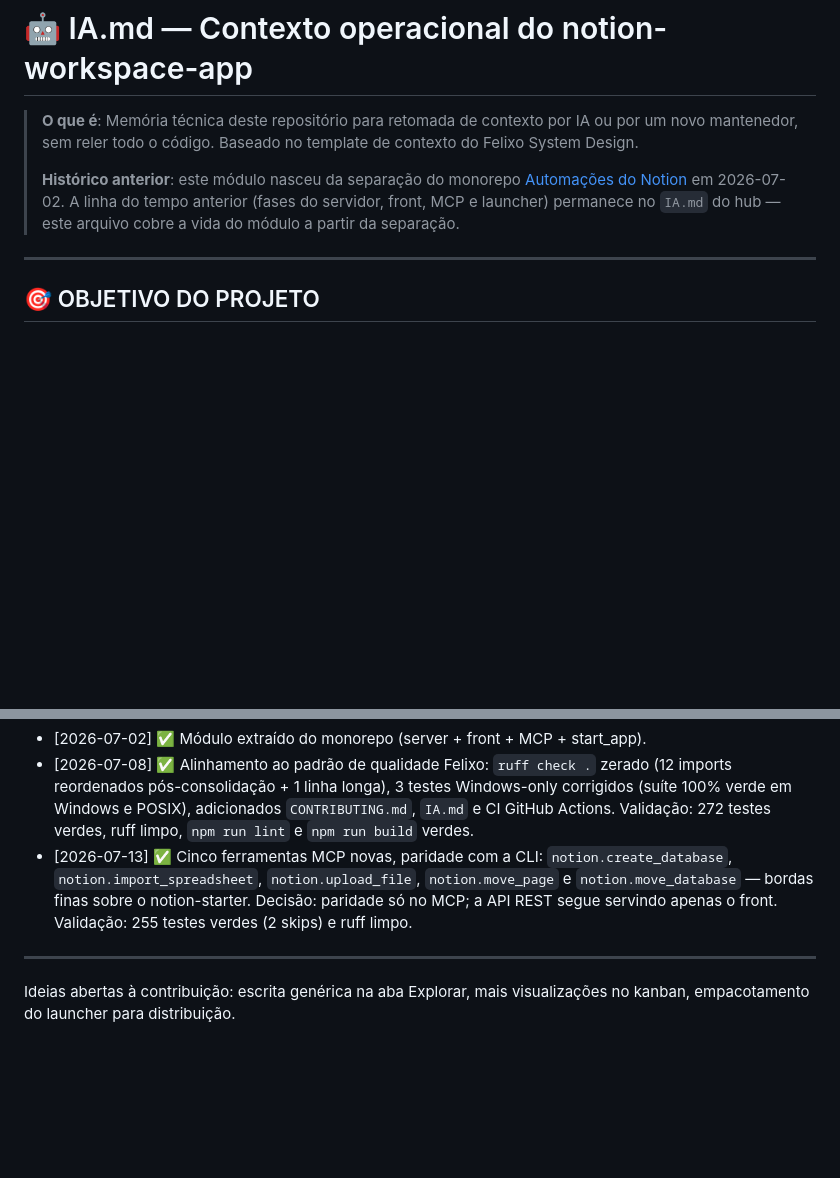
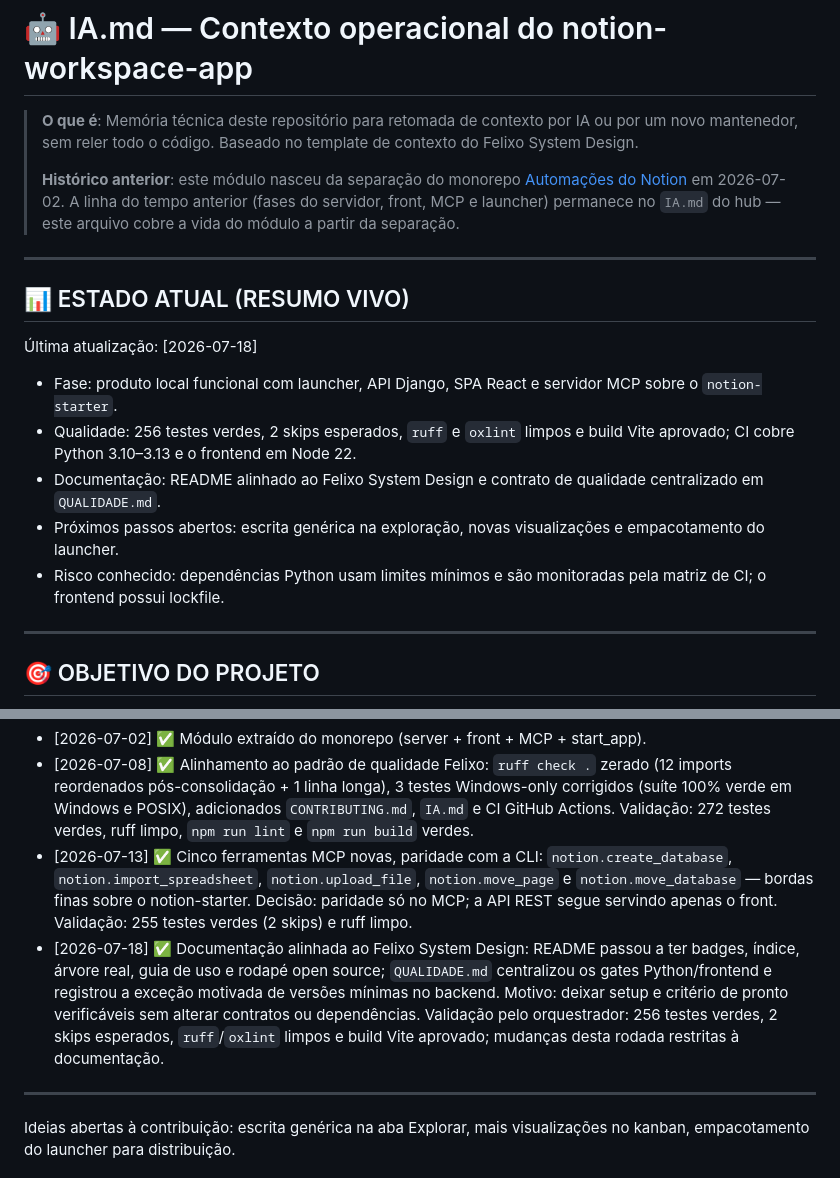
Before and after one commit to Felipe-Alcantara/notion-workspace-app, a Markdown page: IA.md, 2 parts joined by grey strips. GitHub-like rendering; blank space fills up the shorter version.

Commit message:
docs: adiciona contrato de qualidade e estado atual

```diff
--- a/IA.md
+++ b/IA.md
@@ -9,6 +9,23 @@
 > em 2026-07-02. A linha do tempo anterior (fases do servidor, front, MCP e launcher)
 > permanece no `IA.md` do hub — este arquivo cobre a vida do módulo a partir da
 > separação.
+
+---
+
+## 📊 ESTADO ATUAL (RESUMO VIVO)
+
+Última atualização: [2026-07-18]
+
+- Fase: produto local funcional com launcher, API Django, SPA React e servidor
+  MCP sobre o `notion-starter`.
+- Qualidade: 256 testes verdes, 2 skips esperados, `ruff` e `oxlint` limpos e
+  build Vite aprovado; CI cobre Python 3.10–3.13 e o frontend em Node 22.
+- Documentação: README alinhado ao Felixo System Design e contrato de qualidade
+  centralizado em `QUALIDADE.md`.
+- Próximos passos abertos: escrita genérica na exploração, novas visualizações e
+  empacotamento do launcher.
+- Risco conhecido: dependências Python usam limites mínimos e são monitoradas
+  pela matriz de CI; o frontend possui lockfile.
 
 ---
 
@@ -78,6 +95,13 @@ servidor MCP com as ferramentas `notion.*` (`server/mcp_server.py`) e o launcher
   `notion.move_page` e `notion.move_database` — bordas finas sobre o
   notion-starter. Decisão: paridade só no MCP; a API REST segue servindo apenas
   o front. Validação: 255 testes verdes (2 skips) e ruff limpo.
+- [2026-07-18] ✅ Documentação alinhada ao Felixo System Design: README passou a
+  ter badges, índice, árvore real, guia de uso e rodapé open source;
+  `QUALIDADE.md` centralizou os gates Python/frontend e registrou a exceção
+  motivada de versões mínimas no backend. Motivo: deixar setup e critério de
+  pronto verificáveis sem alterar contratos ou dependências. Validação pelo
+  orquestrador: 256 testes verdes, 2 skips esperados, `ruff`/`oxlint` limpos e
+  build Vite aprovado; mudanças desta rodada restritas à documentação.
 
 ---
 
```
Also changed, not shown: QUALIDADE.md (added, +45 -0 lines).
